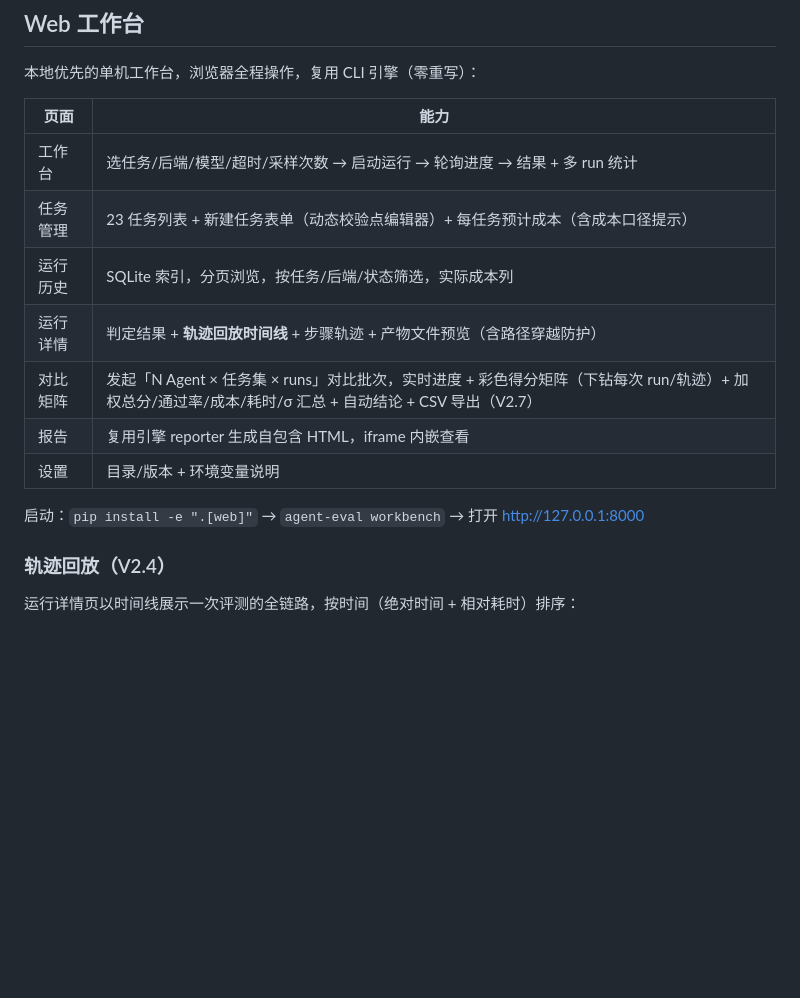
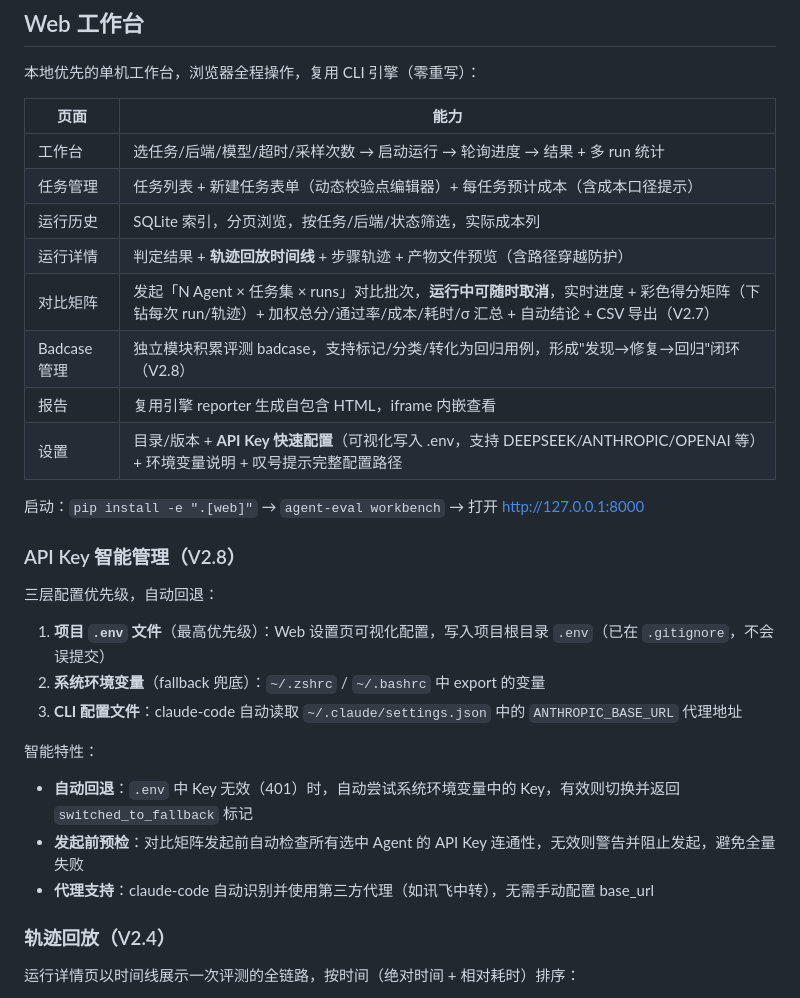
Before and after one commit to yaoxianda-github/ai-agent-eval, a Markdown page: README.md, the part around one of its changes. GitHub-like rendering; blank space fills up the shorter version.

```diff
--- a/README.md
+++ b/README.md
@@ -149,14 +171,28 @@ gate:
 | 页面 | 能力 |
 | --- | --- |
 | 工作台 | 选任务/后端/模型/超时/采样次数 → 启动运行 → 轮询进度 → 结果 + 多 run 统计 |
-| 任务管理 | 23 任务列表 + 新建任务表单（动态校验点编辑器）+ 每任务预计成本（含成本口径提示） |
+| 任务管理 | 任务列表 + 新建任务表单（动态校验点编辑器）+ 每任务预计成本（含成本口径提示） |
 | 运行历史 | SQLite 索引，分页浏览，按任务/后端/状态筛选，实际成本列 |
 | 运行详情 | 判定结果 + **轨迹回放时间线** + 步骤轨迹 + 产物文件预览（含路径穿越防护） |
-| 对比矩阵 | 发起「N Agent × 任务集 × runs」对比批次，实时进度 + 彩色得分矩阵（下钻每次 run/轨迹）+ 加权总分/通过率/成本/耗时/σ 汇总 + 自动结论 + CSV 导出（V2.7） |
+| 对比矩阵 | 发起「N Agent × 任务集 × runs」对比批次，**运行中可随时取消**，实时进度 + 彩色得分矩阵（下钻每次 run/轨迹）+ 加权总分/通过率/成本/耗时/σ 汇总 + 自动结论 + CSV 导出（V2.7） |
+| Badcase 管理 | 独立模块积累评测 badcase，支持标记/分类/转化为回归用例，形成"发现→修复→回归"闭环（V2.8） |
 | 报告 | 复用引擎 reporter 生成自包含 HTML，iframe 内嵌查看 |
-| 设置 | 目录/版本 + 环境变量说明 |
+| 设置 | 目录/版本 + **API Key 快速配置**（可视化写入 .env，支持 DEEPSEEK/ANTHROPIC/OPENAI 等）+ 环境变量说明 + 叹号提示完整配置路径 |
 
 启动：`pip install -e ".[web]"` → `agent-eval workbench` → 打开 http://127.0.0.1:8000
+
+### API Key 智能管理（V2.8）
+
+三层配置优先级，自动回退：
+
+1. **项目 `.env` 文件**（最高优先级）：Web 设置页可视化配置，写入项目根目录 `.env`（已在 `.gitignore`，不会误提交）
+2. **系统环境变量**（fallback 兜底）：`~/.zshrc` / `~/.bashrc` 中 export 的变量
+3. **CLI 配置文件**：claude-code 自动读取 `~/.claude/settings.json` 中的 `ANTHROPIC_BASE_URL` 代理地址
+
+智能特性：
+- **自动回退**：`.env` 中 Key 无效（401）时，自动尝试系统环境变量中的 Key，有效则切换并返回 `switched_to_fallback` 标记
+- **发起前预检**：对比矩阵发起前自动检查所有选中 Agent 的 API Key 连通性，无效则警告并阻止发起，避免全量失败
+- **代理支持**：claude-code 自动识别并使用第三方代理（如讯飞中转），无需手动配置 base_url
 
 ### 轨迹回放（V2.4）
 
```
Also changed, not shown: other parts of README.md (+34 -11 lines).
